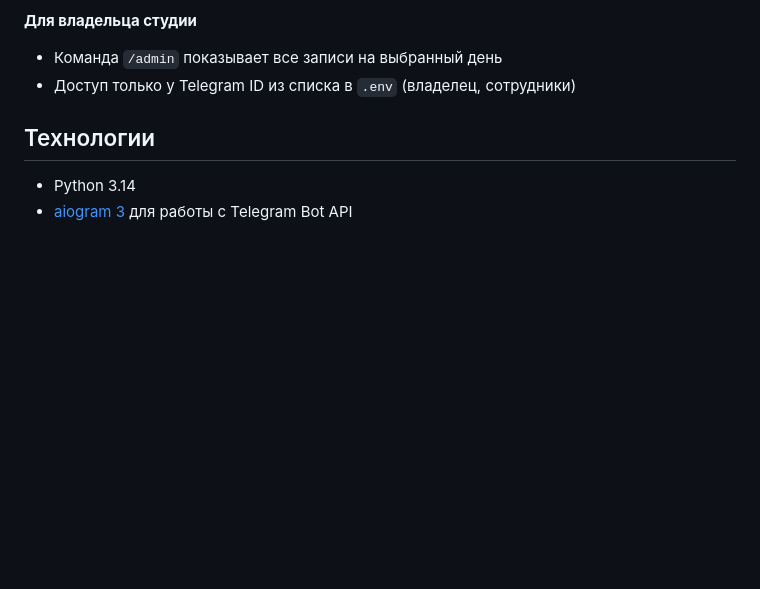
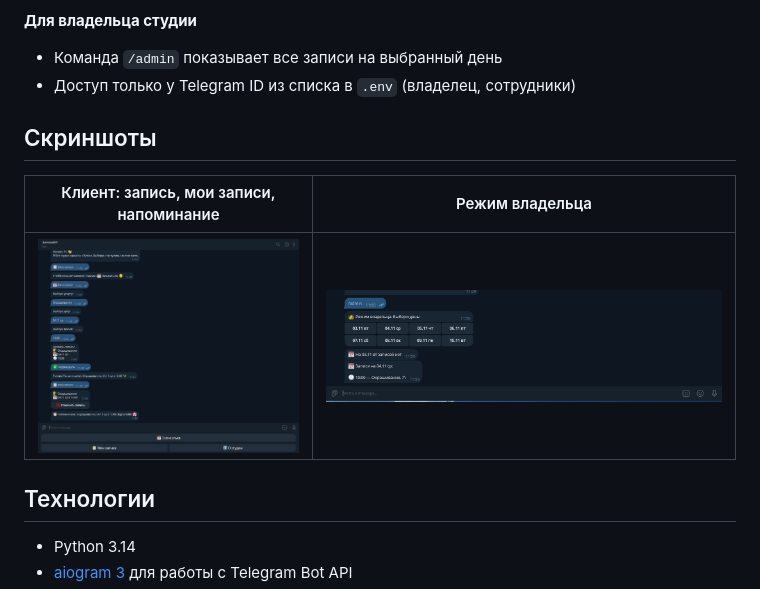
Before and after one commit to kivox0/beauty-booking-bot, a Markdown page: README.md, the part around the change. Rendered like a GitHub page; pictures changed too: screenshots/admin.png (added), screenshots/client.png (added); blank space fills up the shorter version.

Commit message:
Добавить скриншоты в README

```diff
--- a/README.md
+++ b/README.md
@@ -26,6 +26,12 @@ Telegram-бот для записи клиентов в вымышленную
 **Для владельца студии**
 - Команда `/admin` показывает все записи на выбранный день
 - Доступ только у Telegram ID из списка в `.env` (владелец, сотрудники)
+
+## Скриншоты
+
+| Клиент: запись, мои записи, напоминание | Режим владельца |
+|---|---|
+| ![Клиент](screenshots/client.png) | ![Режим владельца](screenshots/admin.png) |
 
 ## Технологии
 
```
